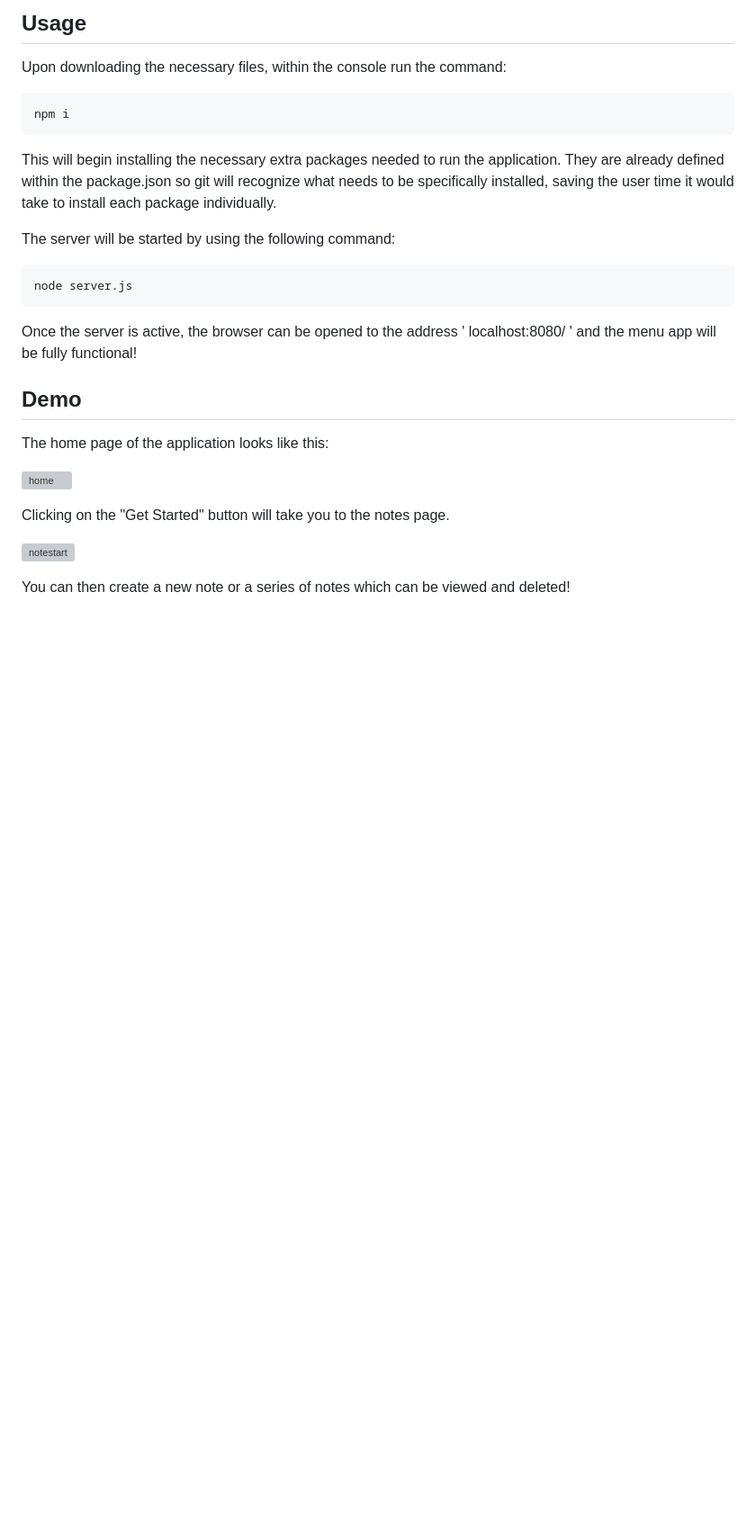
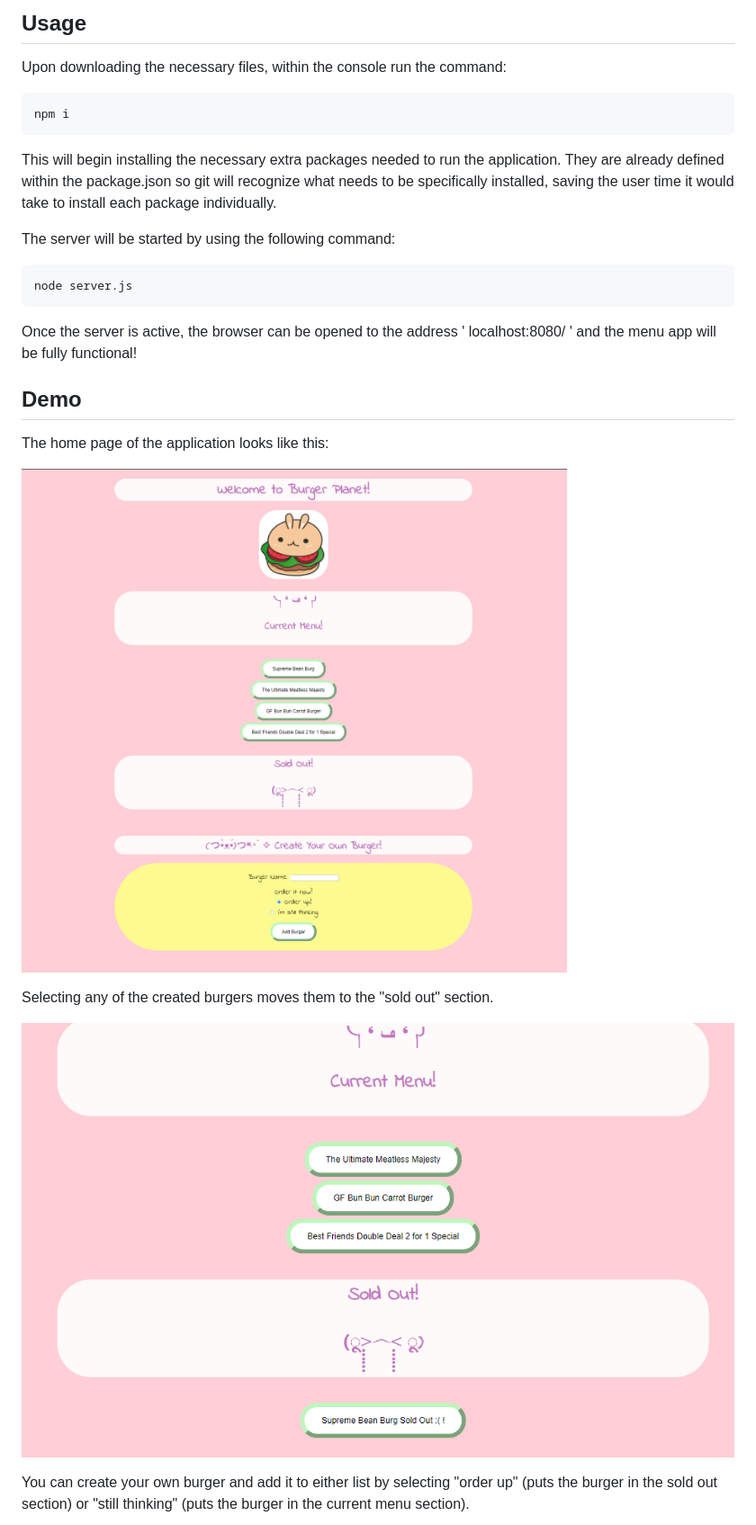
Before and after one commit to luvwitch/BurgerPlanet, a Markdown page: README.md, the part around the change printed below. Shown: that part at 90% size. Rendered like a GitHub page; pictures changed too: public/assets/img/home.png (added), public/assets/img/sold.png (added); blank space fills up the shorter version; grey boxes are pictures that could not be loaded.

Commit message:
added relevant photos to readme demo

```diff
--- a/README.md
+++ b/README.md
@@ -38,11 +38,11 @@ Once the server is active, the browser can be opened to the address ' localhost:
 
 The home page of the application looks like this:
 
-![home](https://github.com/luvwitch/BurgerPlanet/blob/main/public/assets/home.png?raw=true)
+![home](https://github.com/luvwitch/BurgerPlanet/blob/main/public/assets/img/home.png?raw=true)
 
-Clicking on the "Get Started" button will take you to the notes page.
+Selecting any of the created burgers moves them to the "sold out" section.
 
-![notestart](https://github.com/luvwitch/BurgerPlanet/blob/main/public/assets/notestart.png?raw=true)
+![sold](https://github.com/luvwitch/BurgerPlanet/blob/main/public/assets/img/sold.png?raw=true)
 
-You can then create a new note or a series of notes which can be viewed and deleted!
+You can create your own burger and add it to either list by selecting "order up" (puts the burger in the sold out section) or "still thinking" (puts the burger in the current menu section).
 
```
Also changed, not shown: other parts of README.md (+4 -3 lines), public/assets/img/burgerordered.png (added), public/assets/img/create.png (added).
